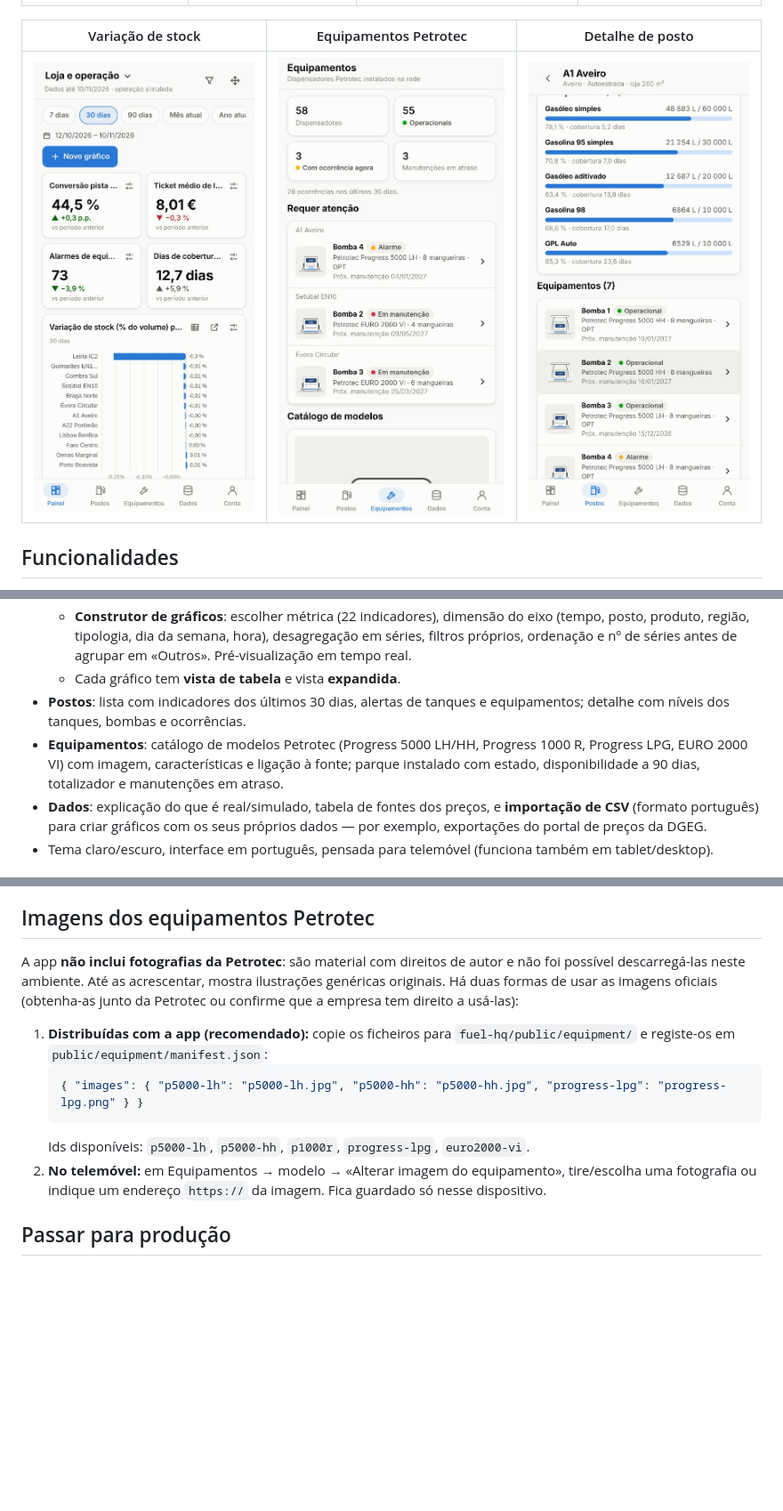
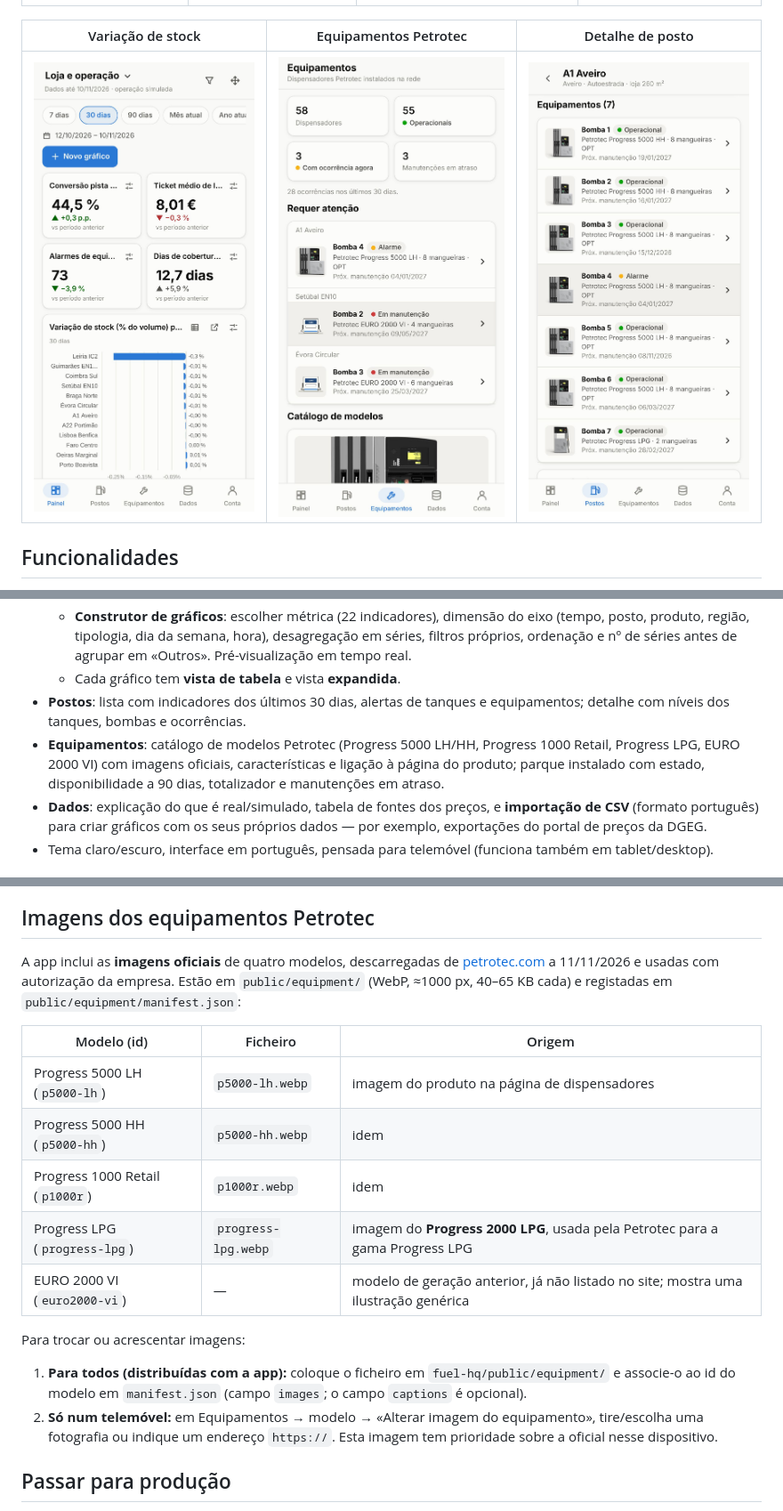
Before and after one commit to marquesjmm-design/pr-practice, a Markdown page: fuel-hq/README.md, 3 parts joined by grey strips. Shown at 89% size. GitHub-like rendering; pictures changed too: fuel-hq/docs/screenshots/06-equipamentos.jpg, fuel-hq/docs/screenshots/07-posto.jpg; blank space fills up the shorter version.

````diff
--- a/fuel-hq/README.md
+++ b/fuel-hq/README.md
@@ -23,7 +23,7 @@ App móvel (Android) para a sede acompanhar uma rede de postos: vendas de combus
   - **Construtor de gráficos**: escolher métrica (22 indicadores), dimensão do eixo (tempo, posto, produto, região, tipologia, dia da semana, hora), desagregação em séries, filtros próprios, ordenação e nº de séries antes de agrupar em «Outros». Pré-visualização em tempo real.
   - Cada gráfico tem **vista de tabela** e vista **expandida**.
 - **Postos**: lista com indicadores dos últimos 30 dias, alertas de tanques e equipamentos; detalhe com níveis dos tanques, bombas e ocorrências.
-- **Equipamentos**: catálogo de modelos Petrotec (Progress 5000 LH/HH, Progress 1000 R, Progress LPG, EURO 2000 VI) com imagem, características e ligação à fonte; parque instalado com estado, disponibilidade a 90 dias, totalizador e manutenções em atraso.
+- **Equipamentos**: catálogo de modelos Petrotec (Progress 5000 LH/HH, Progress 1000 Retail, Progress LPG, EURO 2000 VI) com imagens oficiais, características e ligação à página do produto; parque instalado com estado, disponibilidade a 90 dias, totalizador e manutenções em atraso.
 - **Dados**: explicação do que é real/simulado, tabela de fontes dos preços, e **importação de CSV** (formato português) para criar gráficos com os seus próprios dados — por exemplo, exportações do portal de preços da DGEG.
 - Tema claro/escuro, interface em português, pensada para telemóvel (funciona também em tablet/desktop).
 
@@ -66,14 +66,19 @@ A app é construída com **Capacitor** (React + TypeScript dentro de um WebView
 
 ## Imagens dos equipamentos Petrotec
 
-A app **não inclui fotografias da Petrotec**: são material com direitos de autor e não foi possível descarregá-las neste ambiente. Até as acrescentar, mostra ilustrações genéricas originais. Há duas formas de usar as imagens oficiais (obtenha-as junto da Petrotec ou confirme que a empresa tem direito a usá-las):
+A app inclui as **imagens oficiais** de quatro modelos, descarregadas de [petrotec.com](https://www.petrotec.com/product-category/fuel-dispensers) a 11/11/2026 e usadas com autorização da empresa. Estão em `public/equipment/` (WebP, ≈1000 px, 40–65 KB cada) e registadas em `public/equipment/manifest.json`:
 
-1. **Distribuídas com a app (recomendado):** copie os ficheiros para `fuel-hq/public/equipment/` e registe-os em `public/equipment/manifest.json`:
-   ```json
-   { "images": { "p5000-lh": "p5000-lh.jpg", "p5000-hh": "p5000-hh.jpg", "progress-lpg": "progress-lpg.png" } }
-   ```
-   Ids disponíveis: `p5000-lh`, `p5000-hh`, `p1000r`, `progress-lpg`, `euro2000-vi`.
-2. **No telemóvel:** em Equipamentos → modelo → «Alterar imagem do equipamento», tire/escolha uma fotografia ou indique um endereço `https://` da imagem. Fica guardado só nesse dispositivo.
+| Modelo (id) | Ficheiro | Origem |
+|---|---|---|
+| Progress 5000 LH (`p5000-lh`) | `p5000-lh.webp` | imagem do produto na página de dispensadores |
+| Progress 5000 HH (`p5000-hh`) | `p5000-hh.webp` | idem |
+| Progress 1000 Retail (`p1000r`) | `p1000r.webp` | idem |
+| Progress LPG (`progress-lpg`) | `progress-lpg.webp` | imagem do **Progress 2000 LPG**, usada pela Petrotec para a gama Progress LPG |
+| EURO 2000 VI (`euro2000-vi`) | — | modelo de geração anterior, já não listado no site; mostra uma ilustração genérica |
+
+Para trocar ou acrescentar imagens:
+1. **Para todos (distribuídas com a app):** coloque o ficheiro em `fuel-hq/public/equipment/` e associe-o ao id do modelo em `manifest.json` (campo `images`; o campo `captions` é opcional).
+2. **Só num telemóvel:** em Equipamentos → modelo → «Alterar imagem do equipamento», tire/escolha uma fotografia ou indique um endereço `https://`. Esta imagem tem prioridade sobre a oficial nesse dispositivo.
 
 ## Passar para produção
 
````
Also changed, not shown: fuel-hq/DADOS.md (+9 -7 lines), 8 other files.
